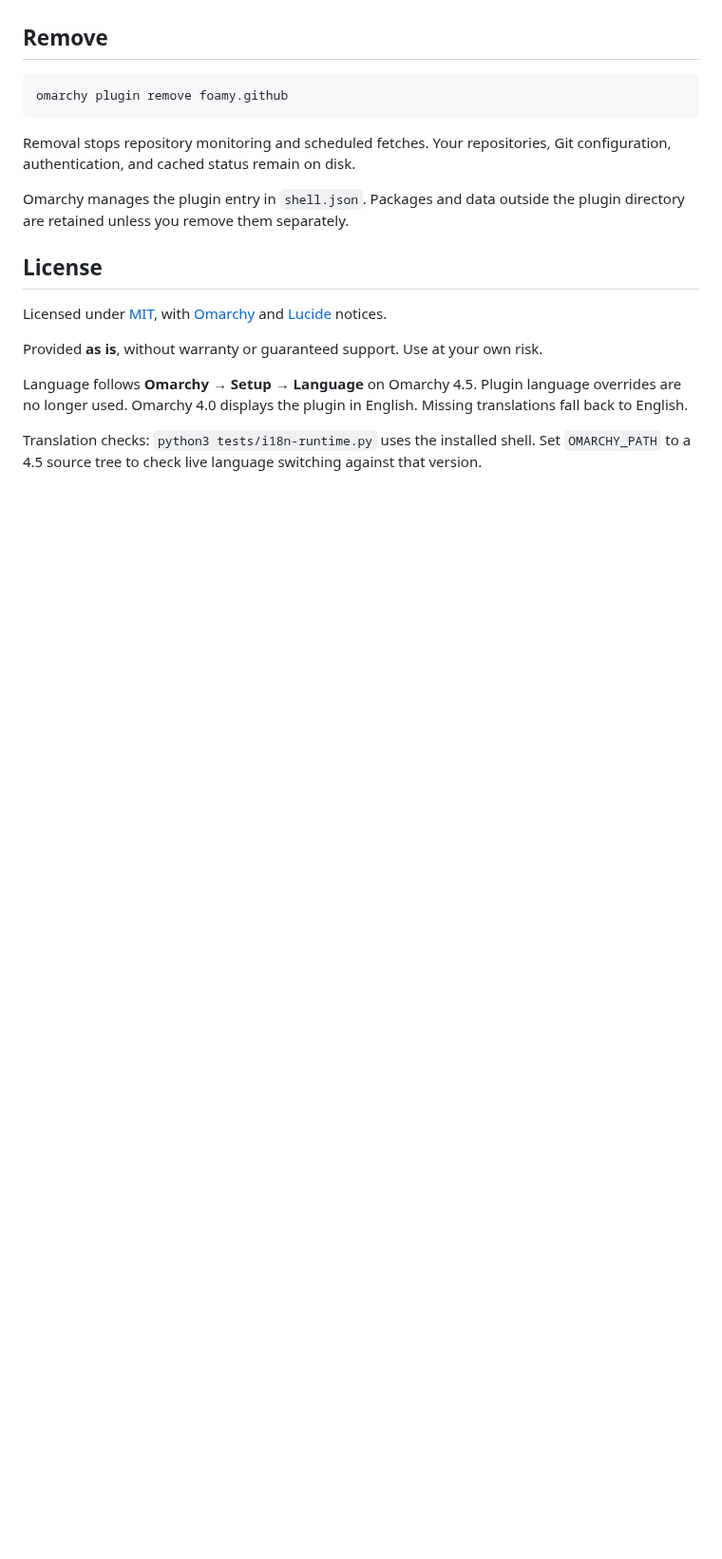
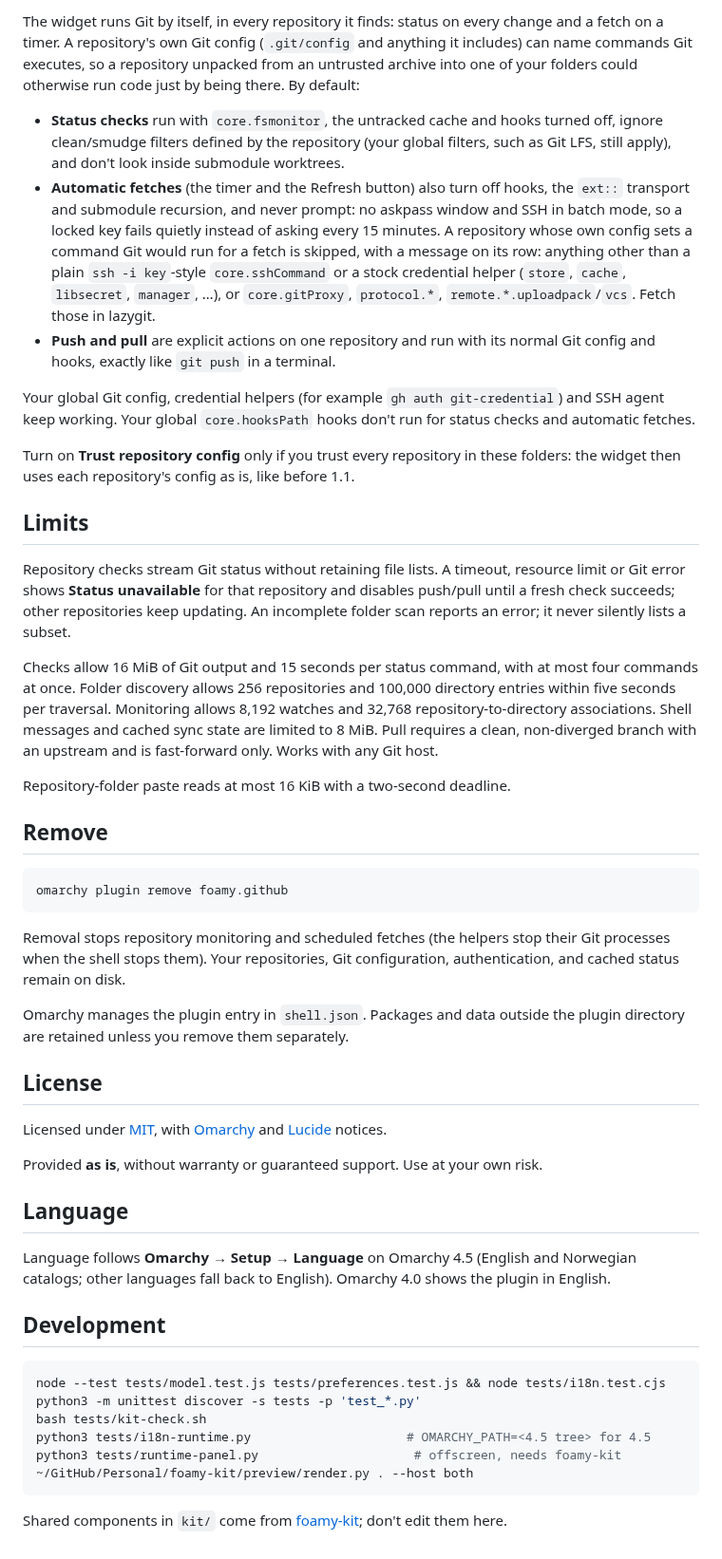
Before and after one commit to foamrider/foamy-github, a Markdown page: README.md, the part around one of its changes. Shown at 95% size. Drawn GitHub-style; blank space fills up the shorter version.

````diff
--- a/README.md
+++ b/README.md
@@ -61,3 +61,48 @@ error. Keyboard paste, the edit menu, and middle-click use the same bounded read
+The widget runs Git by itself, in every repository it finds: status on every
+change and a fetch on a timer. A repository's own Git config (`.git/config`
+and anything it includes) can name commands Git executes, so a repository
+unpacked from an untrusted archive into one of your folders could otherwise
+run code just by being there. By default:
+
+- **Status checks** run with `core.fsmonitor`, the untracked cache and hooks
+  turned off, ignore clean/smudge filters defined by the repository (your
+  global filters, such as Git LFS, still apply), and don't look inside
+  submodule worktrees.
+- **Automatic fetches** (the timer and the Refresh button) also turn off hooks,
+  the `ext::` transport and submodule recursion, and never prompt: no askpass
+  window and SSH in batch mode, so a locked key fails quietly instead of
+  asking every 15 minutes. A repository whose own config sets a command Git
+  would run for a fetch is skipped, with a message on its row: anything other
+  than a plain `ssh -i key`-style `core.sshCommand` or a stock credential
+  helper (`store`, `cache`, `libsecret`, `manager`, …), or `core.gitProxy`,
+  `protocol.*`, `remote.*.uploadpack`/`vcs`. Fetch those in lazygit.
+- **Push and pull** are explicit actions on one repository and run with its
+  normal Git config and hooks, exactly like `git push` in a terminal.
+
+Your global Git config, credential helpers (for example `gh auth
+git-credential`) and SSH agent keep working. Your global `core.hooksPath`
+hooks don't run for status checks and automatic fetches.
+
+Turn on **Trust repository config** only if you trust every repository in
+these folders: the widget then uses each repository's config as is, like
+before 1.1.
+
+## Limits
+
+Repository checks stream Git status without retaining file lists. A timeout,
+resource limit or Git error shows **Status unavailable** for that repository
+and disables push/pull until a fresh check succeeds; other repositories keep
+updating. An incomplete folder scan reports an error; it never silently lists a
+subset.
+
+Checks allow 16 MiB of Git output and 15 seconds per status command, with at
+most four commands at once. Folder discovery allows 256 repositories and
+100,000 directory entries within five seconds per traversal. Monitoring allows
+8,192 watches and 32,768 repository-to-directory associations. Shell messages
+and cached sync state are limited to 8 MiB. Pull requires a clean, non-diverged
+branch with an upstream and is fast-forward only. Works with any Git host.
+
+Repository-folder paste reads at most 16 KiB with a two-second deadline.
 
 ## Remove
 
@@ -65,7 +110,8 @@ error. Keyboard paste, the edit menu, and middle-click use the same bounded read
 omarchy plugin remove foamy.github
 ```
 
-Removal stops repository monitoring and scheduled fetches. Your repositories,
+Removal stops repository monitoring and scheduled fetches (the helpers stop
+their Git processes when the shell stops them). Your repositories,
 Git configuration, authentication, and cached status remain on disk.
 
 Omarchy manages the plugin entry in `shell.json`. Packages and data outside
@@ -78,6 +124,22 @@ Licensed under [MIT](LICENSE), with [Omarchy](LICENSE-OMARCHY) and
 
 Provided **as is**, without warranty or guaranteed support. Use at your own risk.
 
-Language follows **Omarchy → Setup → Language** on Omarchy 4.5. Plugin language overrides are no longer used. Omarchy 4.0 displays the plugin in English. Missing translations fall back to English.
+## Language
 
-Translation checks: `python3 tests/i18n-runtime.py` uses the installed shell. Set `OMARCHY_PATH` to a 4.5 source tree to check live language switching against that version.
+Language follows **Omarchy → Setup → Language** on Omarchy 4.5 (English and
+Norwegian catalogs; other languages fall back to English). Omarchy 4.0 shows
+the plugin in English.
+
+## Development
+
+```sh
+node --test tests/model.test.js tests/preferences.test.js && node tests/i18n.test.cjs
+python3 -m unittest discover -s tests -p 'test_*.py'
+bash tests/kit-check.sh
+python3 tests/i18n-runtime.py                     # OMARCHY_PATH=<4.5 tree> for 4.5
+python3 tests/runtime-panel.py                     # offscreen, needs foamy-kit
+~/GitHub/Personal/foamy-kit/preview/render.py . --host both
+```
+
+Shared components in `kit/` come from [foamy-kit](https://github.com/foamrider/foamy-kit);
+don't edit them here.
````
Also changed, not shown: other parts of README.md (+39 -39 lines), preview.png, 1 other file.
